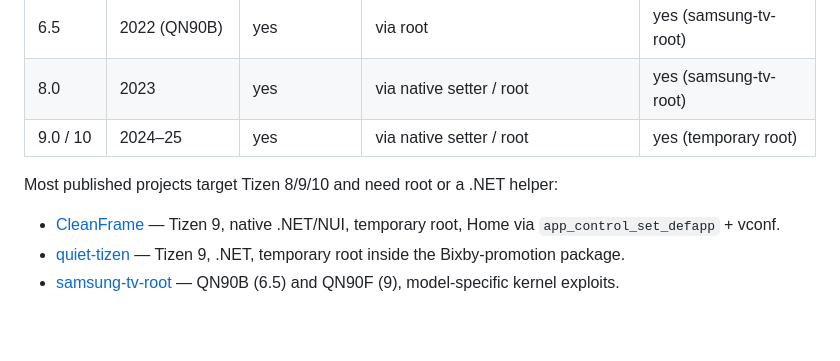
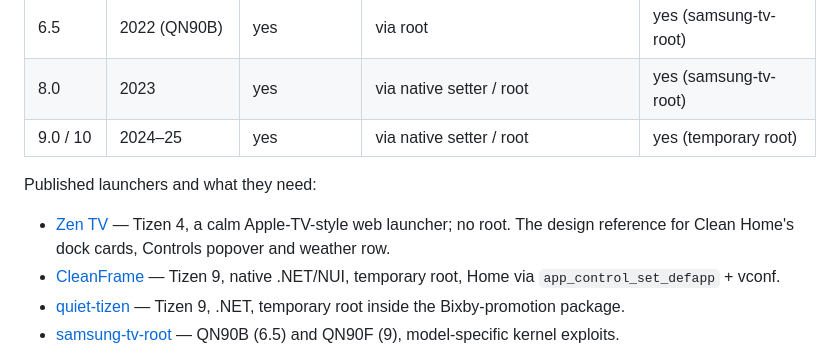
Before and after one commit to DavidNgugi/samsung-tv-unlock, a Markdown page: README.md, the part around the change. Drawn GitHub-style; blank space fills up the shorter version.

Commit message:
README: credit Zen TV in the launcher list

```diff
--- a/README.md
+++ b/README.md
@@ -141,8 +141,11 @@ alone — restore it from your backup with `docs/HOME-BUTTON.md`.
 | 8.0 | 2023 | yes | via native setter / root | yes (samsung-tv-root) |
 | 9.0 / 10 | 2024–25 | yes | via native setter / root | yes (temporary root) |
 
-Most published projects target Tizen 8/9/10 and need root or a .NET helper:
+Published launchers and what they need:
 
+- [Zen TV](https://github.com/princepozo/zen-tv) — Tizen 4, a calm Apple-TV-style
+  web launcher; no root. The design reference for Clean Home's dock cards,
+  Controls popover and weather row.
 - [CleanFrame](https://github.com/nthnclrk/CleanFrame) — Tizen 9, native .NET/NUI,
   temporary root, Home via `app_control_set_defapp` + vconf.
 - [quiet-tizen](https://github.com/jss8649/quiet-tizen) — Tizen 9, .NET, temporary
```
